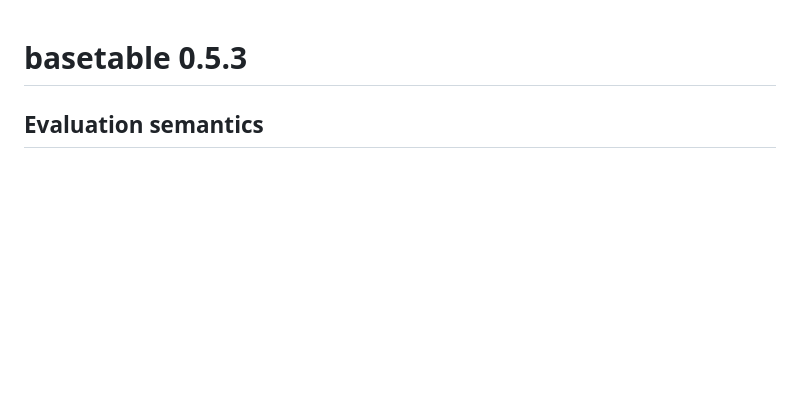
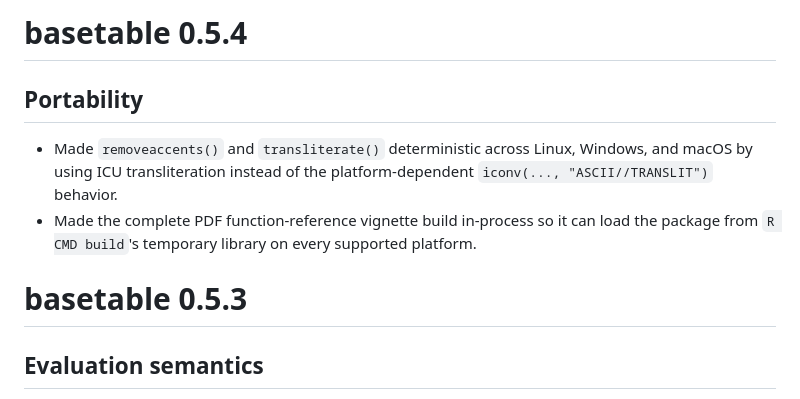
Before and after one commit to ielbadisy/basetable, a Markdown page: NEWS.md, the part around the change. Rendered like a GitHub page; blank space fills up the shorter version.

Commit message:
Document 0.5.4 portability fixes

```diff
--- a/NEWS.md
+++ b/NEWS.md
@@ -1,3 +1,14 @@
+# basetable 0.5.4
+
+## Portability
+
+* Made `removeaccents()` and `transliterate()` deterministic across Linux,
+  Windows, and macOS by using ICU transliteration instead of the
+  platform-dependent `iconv(..., "ASCII//TRANSLIT")` behavior.
+* Made the complete PDF function-reference vignette build in-process so it
+  can load the package from `R CMD build`'s temporary library on every
+  supported platform.
+
 # basetable 0.5.3
 
 ## Evaluation semantics
```
